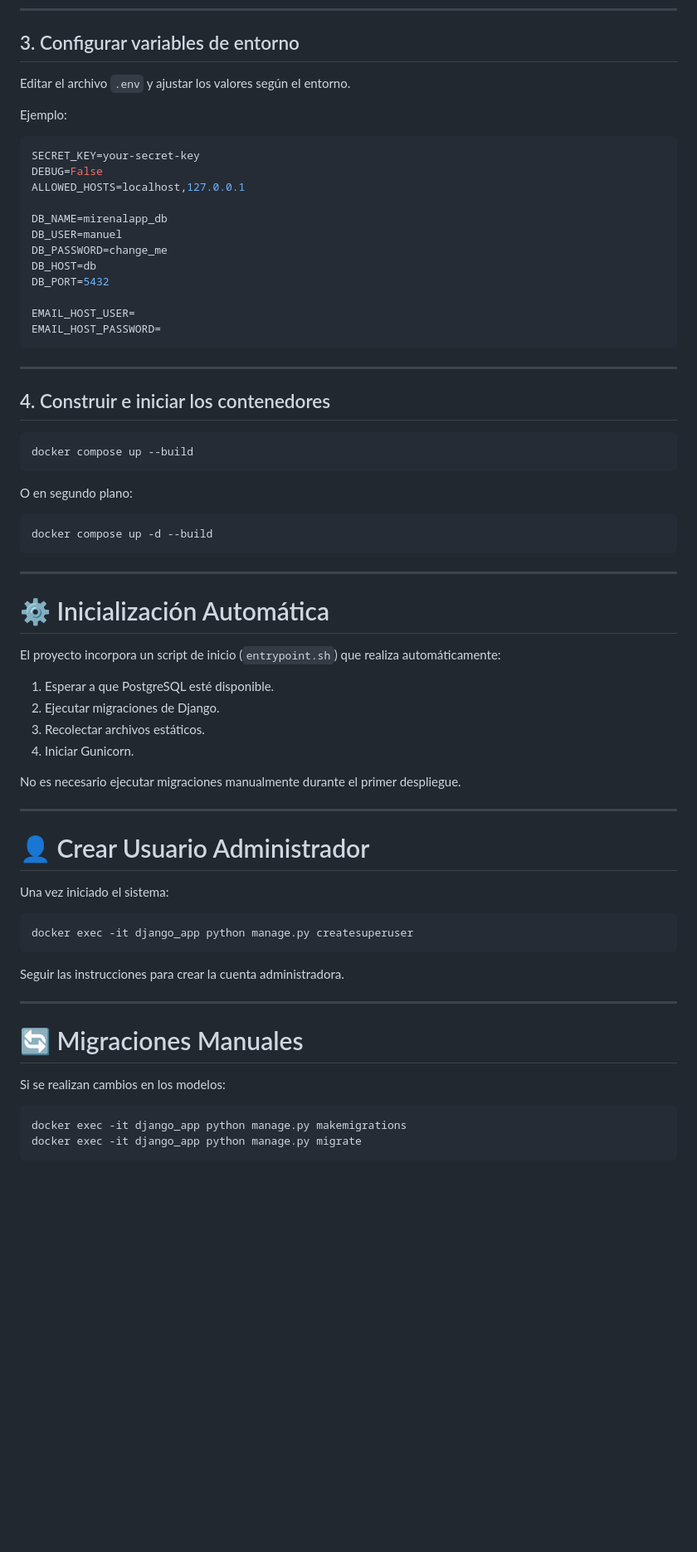
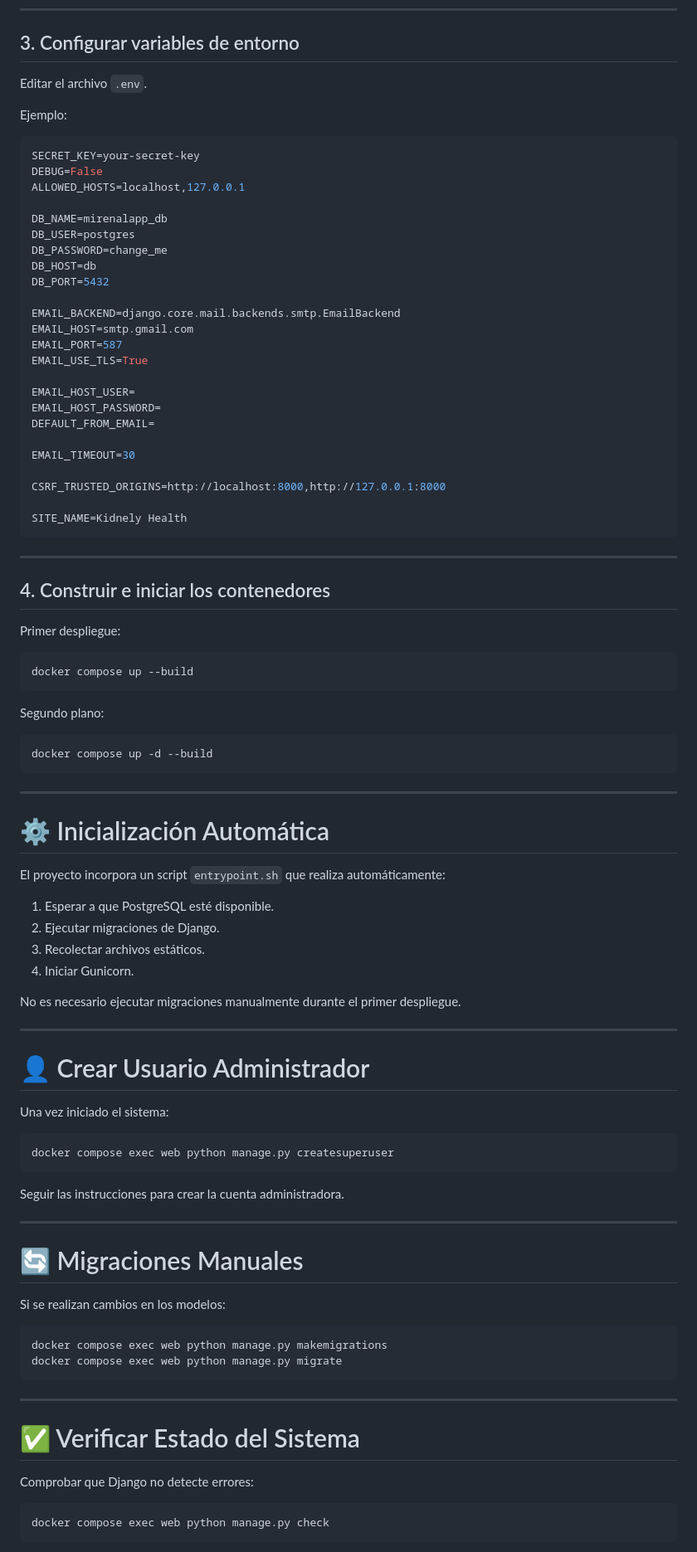
Before and after one commit to AngelAndreiLeonAguilar/MiRenalApp, a Markdown page: README.md, the part around one of its changes. Shown at 83% size. GitHub-like rendering; blank space fills up the shorter version.

Commit message:
Actualizar README

````diff
--- a/README.md
+++ b/README.md
@@ -113,7 +115,7 @@ nano .env
 
 ## 3. Configurar variables de entorno
 
-Editar el archivo `.env` y ajustar los valores según el entorno.
+Editar el archivo `.env`.
 
 Ejemplo:
 
@@ -123,24 +125,38 @@ DEBUG=False
 ALLOWED_HOSTS=localhost,127.0.0.1
 
 DB_NAME=mirenalapp_db
-DB_USER=manuel
+DB_USER=postgres
 DB_PASSWORD=change_me
 DB_HOST=db
 DB_PORT=5432
 
+EMAIL_BACKEND=django.core.mail.backends.smtp.EmailBackend
+EMAIL_HOST=smtp.gmail.com
+EMAIL_PORT=587
+EMAIL_USE_TLS=True
+
 EMAIL_HOST_USER=
 EMAIL_HOST_PASSWORD=
+DEFAULT_FROM_EMAIL=
+
+EMAIL_TIMEOUT=30
+
+CSRF_TRUSTED_ORIGINS=http://localhost:8000,http://127.0.0.1:8000
+
+SITE_NAME=Kidnely Health
 ```
 
 ---
 
 ## 4. Construir e iniciar los contenedores
 
+Primer despliegue:
+
 ```bash
 docker compose up --build
 ```
 
-O en segundo plano:
+Segundo plano:
 
 ```bash
 docker compose up -d --build
@@ -150,7 +166,7 @@ docker compose up -d --build
 
 # ⚙️ Inicialización Automática
 
-El proyecto incorpora un script de inicio (`entrypoint.sh`) que realiza automáticamente:
+El proyecto incorpora un script `entrypoint.sh` que realiza automáticamente:
 
 1. Esperar a que PostgreSQL esté disponible.
 2. Ejecutar migraciones de Django.
@@ -166,7 +182,7 @@ No es necesario ejecutar migraciones manualmente durante el primer despliegue.
 Una vez iniciado el sistema:
 
 ```bash
-docker exec -it django_app python manage.py createsuperuser
+docker compose exec web python manage.py createsuperuser
 ```
 
 Seguir las instrucciones para crear la cuenta administradora.
@@ -178,5 +194,17 @@ Seguir las instrucciones para crear la cuenta administradora.
 Si se realizan cambios en los modelos:
 
 ```bash
-docker exec -it django_app python manage.py makemigrations
-docker exec -it django_app python manage.py migrate
+docker compose exec web python manage.py makemigrations
+docker compose exec web python manage.py migrate
+```
+
+---
+
+# ✅ Verificar Estado del Sistema
+
+Comprobar que Django no detecte errores:
+
+```bash
+docker compose exec web python manage.py check
+```
+
````
Also changed, not shown: other parts of README.md (+58 -13 lines).
